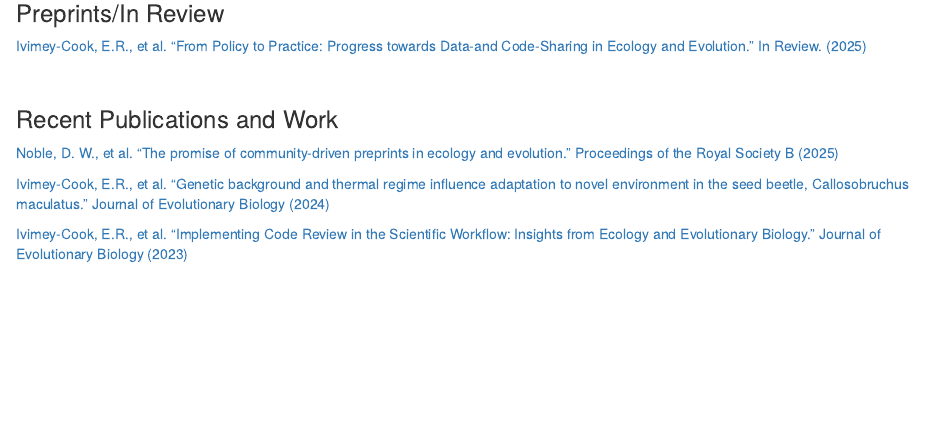
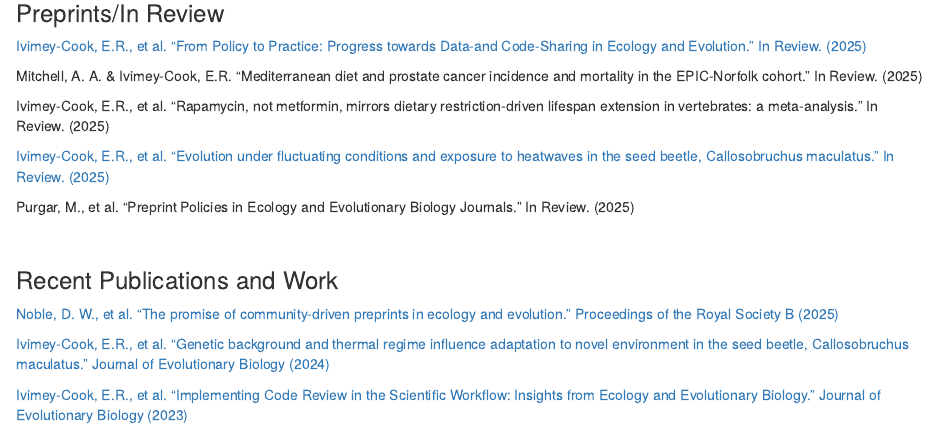
Before and after one commit to EIvimeyCook/EIvimeyCook.github.io, an R Markdown document (index.Rmd): the page in a window 1100 px wide, from 630 px down. Rendered offline with R 4.5, knitr and Pandoc, with nearby package versions; drawn as R Markdown's standard HTML page in place of the format the file asks for.

Commit message:
added new papers

```diff
--- a/index.Rmd
+++ b/index.Rmd
@@ -54,6 +54,14 @@ output:
 ### Preprints/In Review
 [Ivimey-Cook, E.R., et al. "From Policy to Practice: Progress towards Data-and Code-Sharing in Ecology and Evolution." In Review. (2025)](https://doi.org/10.32942/X2492Q)
 
+Mitchell, A. A. & Ivimey-Cook, E.R. "Mediterranean diet and prostate cancer incidence and mortality in the EPIC-Norfolk cohort." In Review. (2025)
+
+Ivimey-Cook, E.R., et al. "Rapamycin, not metformin, mirrors dietary restriction-driven lifespan extension in vertebrates: a meta-analysis." In Review. (2025)
+
+[Ivimey-Cook, E.R., et al. "Evolution under fluctuating conditions and exposure to heatwaves in the seed beetle, Callosobruchus maculatus." In Review. (2025)](https://doi.org/10.32942/X2P919)
+
+Purgar, M., et al. "Preprint Policies in Ecology and Evolutionary Biology Journals." In Review. (2025)
+
 \
 
 ### Recent Publications and Work
```
Also changed, not shown: index.html.
